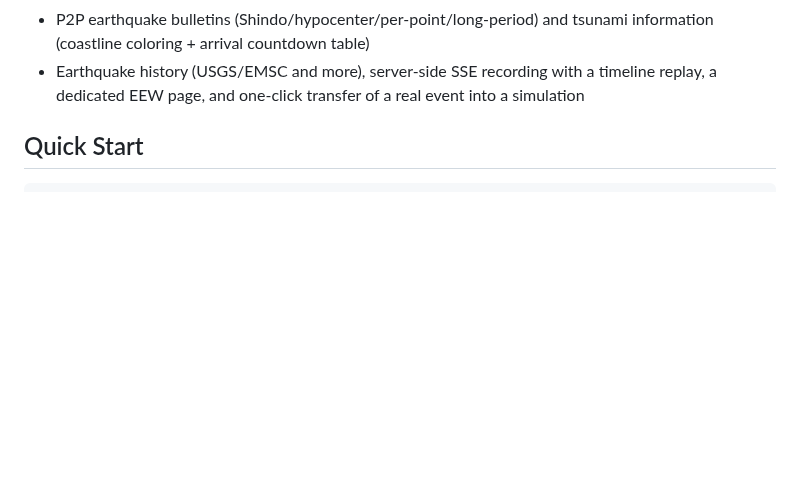
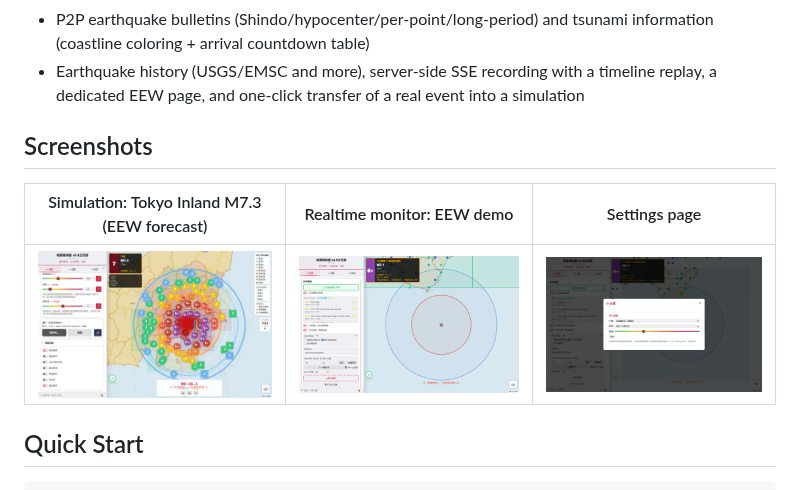
Before and after one commit to Dongwu259/open_quake_sim, a Markdown page: README_EN.md, the part around one of its changes. Rendered like a GitHub page; pictures changed too: docs/screenshots/eew-demo.png (added), docs/screenshots/settings.png (added), docs/screenshots/sim-tokyo.jpg (added); blank space fills up the shorter version.

```diff
--- a/README_EN.md
+++ b/README_EN.md
@@ -23,6 +23,12 @@ A web-based earthquake simulation and real-time monitoring app for Japan. A zero
 - NIED Kmoni (~1,700 stations) realtime intensity (square markers, chain-activation detection, top-station ranking)
 - P2P earthquake bulletins (Shindo/hypocenter/per-point/long-period) and tsunami information (coastline coloring + arrival countdown table)
 - Earthquake history (USGS/EMSC and more), server-side SSE recording with a timeline replay, a dedicated EEW page, and one-click transfer of a real event into a simulation
+
+## Screenshots
+
+| Simulation: Tokyo Inland M7.3 (EEW forecast) | Realtime monitor: EEW demo | Settings page |
+|---|---|---|
+| ![Tokyo Inland M7.3 simulation](docs/screenshots/sim-tokyo.jpg) | ![Realtime EEW demo](docs/screenshots/eew-demo.png) | ![Settings page](docs/screenshots/settings.png) |
 
 ## Quick Start
 
```
Also changed, not shown: other parts of README_EN.md (+1 -1 lines), .github/ISSUE_TEMPLATE/bug_report.md (added, +26 -0 lines), .github/ISSUE_TEMPLATE/feature_request.md (added, +15 -0 lines), CHANGELOG.md (added, +21 -0 lines), CONTRIBUTING.md (added, +37 -0 lines), README.md (+7 -1 lines).
